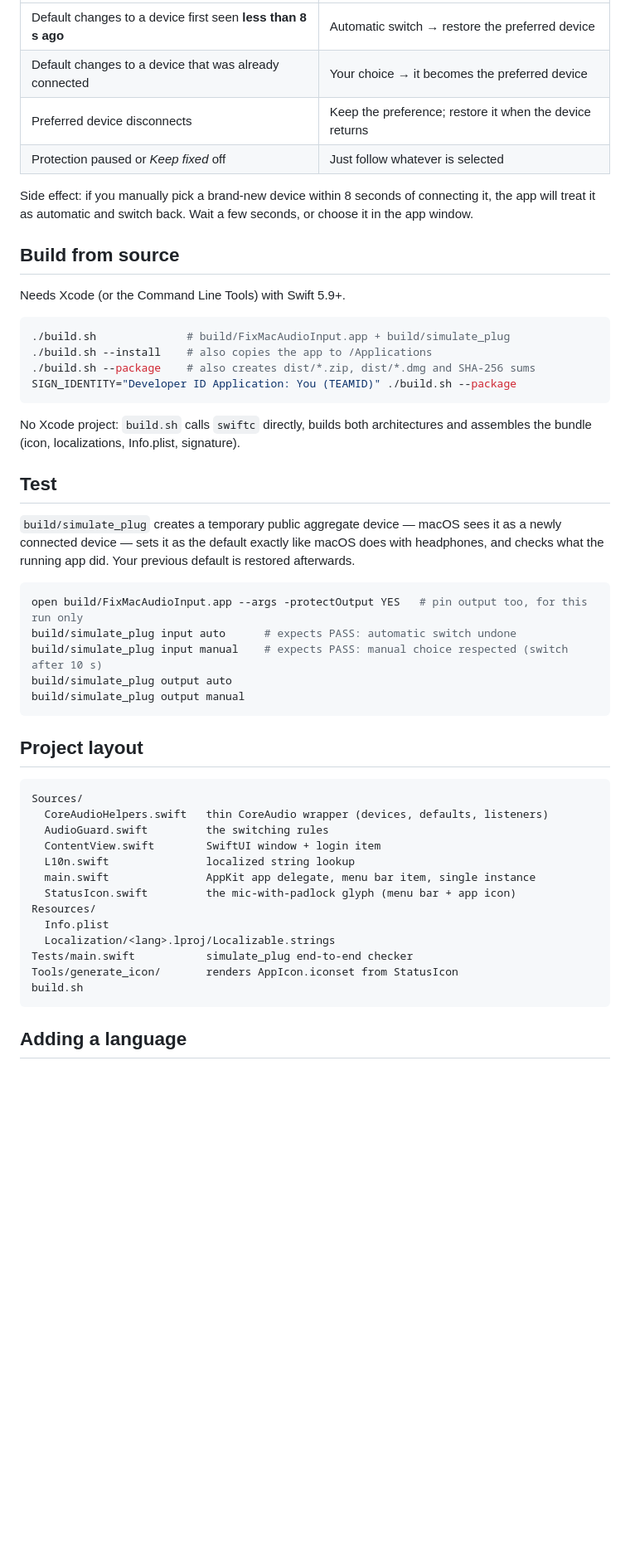
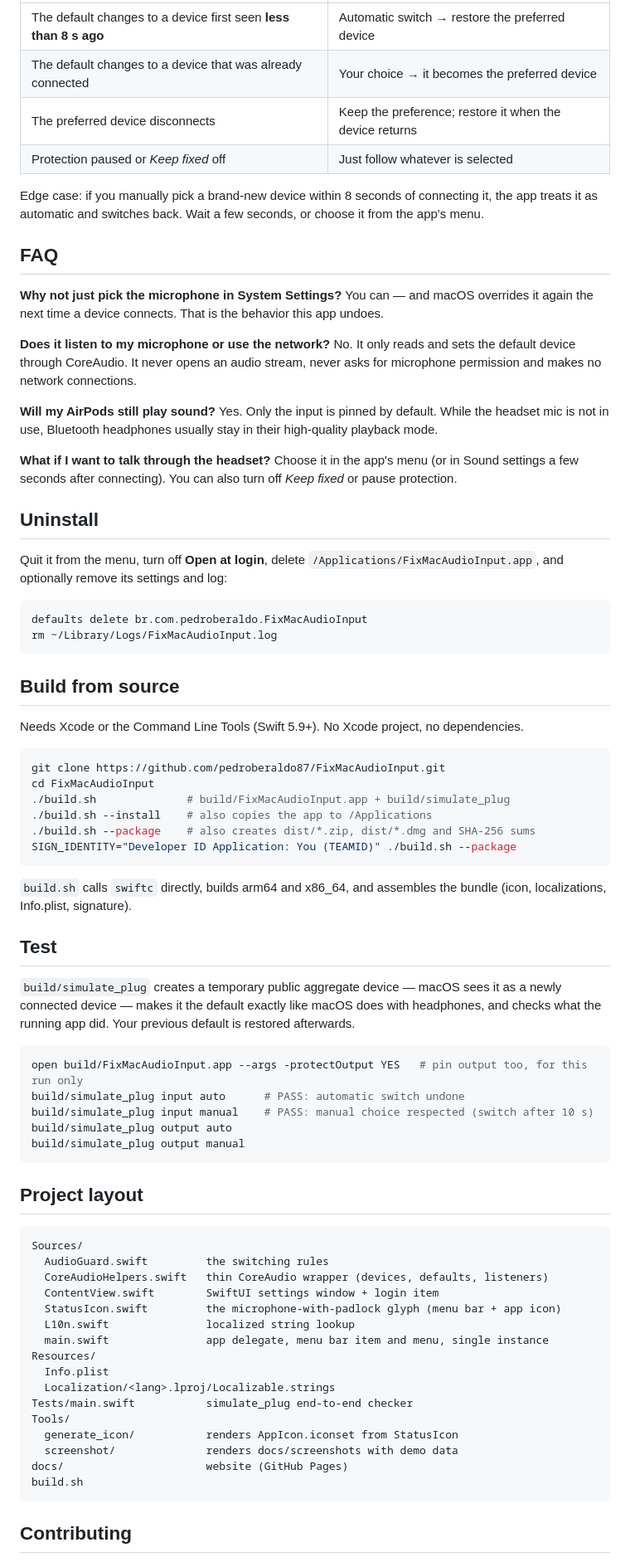
Before and after one commit to pedroberaldo87/FixMacAudioInput, a Markdown page: README.md, the part around one of its changes. Shown at 83% size. Rendered like a GitHub page; blank space fills up the shorter version.

````diff
--- a/README.md
+++ b/README.md
@@ -60,36 +81,63 @@ The app listens to CoreAudio's `kAudioHardwarePropertyDevices`,
 |---|---|
-| Default changes to a device first seen **less than 8 s ago** | Automatic switch → restore the preferred device |
-| Default changes to a device that was already connected | Your choice → it becomes the preferred device |
-| Preferred device disconnects | Keep the preference; restore it when the device returns |
+| The default changes to a device first seen **less than 8 s ago** | Automatic switch → restore the preferred device |
+| The default changes to a device that was already connected | Your choice → it becomes the preferred device |
+| The preferred device disconnects | Keep the preference; restore it when the device returns |
 | Protection paused or *Keep fixed* off | Just follow whatever is selected |
 
-Side effect: if you manually pick a brand-new device within 8 seconds of connecting it, the app
-will treat it as automatic and switch back. Wait a few seconds, or choose it in the app window.
+Edge case: if you manually pick a brand-new device within 8 seconds of connecting it, the app treats
+it as automatic and switches back. Wait a few seconds, or choose it from the app's menu.
+
+## FAQ
+
+**Why not just pick the microphone in System Settings?** You can — and macOS overrides it again the
+next time a device connects. That is the behavior this app undoes.
+
+**Does it listen to my microphone or use the network?** No. It only reads and sets the default
+device through CoreAudio. It never opens an audio stream, never asks for microphone permission and
+makes no network connections.
+
+**Will my AirPods still play sound?** Yes. Only the input is pinned by default. While the headset
+mic is not in use, Bluetooth headphones usually stay in their high-quality playback mode.
+
+**What if I want to talk through the headset?** Choose it in the app's menu (or in Sound settings a
+few seconds after connecting). You can also turn off *Keep fixed* or pause protection.
+
+## Uninstall
+
+Quit it from the menu, turn off **Open at login**, delete `/Applications/FixMacAudioInput.app`, and
+optionally remove its settings and log:
+
+```sh
+defaults delete br.com.pedroberaldo.FixMacAudioInput
+rm ~/Library/Logs/FixMacAudioInput.log
+```
 
 ## Build from source
 
-Needs Xcode (or the Command Line Tools) with Swift 5.9+.
+Needs Xcode or the Command Line Tools (Swift 5.9+). No Xcode project, no dependencies.
 
 ```sh
+git clone https://github.com/pedroberaldo87/FixMacAudioInput.git
+cd FixMacAudioInput
 ./build.sh              # build/FixMacAudioInput.app + build/simulate_plug
 ./build.sh --install    # also copies the app to /Applications
 ./build.sh --package    # also creates dist/*.zip, dist/*.dmg and SHA-256 sums
 SIGN_IDENTITY="Developer ID Application: You (TEAMID)" ./build.sh --package
 ```
 
-No Xcode project: `build.sh` calls `swiftc` directly, builds both architectures and assembles the
-bundle (icon, localizations, Info.plist, signature).
+`build.sh` calls `swiftc` directly, builds arm64 and x86_64, and assembles the bundle (icon,
+localizations, Info.plist, signature).
 
 ## Test
 
 `build/simulate_plug` creates a temporary public aggregate device — macOS sees it as a newly
-connected device — sets it as the default exactly like macOS does with headphones, and checks what
+connected device — makes it the default exactly like macOS does with headphones, and checks what
 the running app did. Your previous default is restored afterwards.
 
 ```sh
 open build/FixMacAudioInput.app --args -protectOutput YES   # pin output too, for this run only
-build/simulate_plug input auto      # expects PASS: automatic switch undone
-build/simulate_plug input manual    # expects PASS: manual choice respected (switch after 10 s)
+build/simulate_plug input auto      # PASS: automatic switch undone
+build/simulate_plug input manual    # PASS: manual choice respected (switch after 10 s)
 build/simulate_plug output auto
 build/simulate_plug output manual
 ```
@@ -98,19 +146,22 @@ build/simulate_plug output manual
 
 ```
 Sources/
+  AudioGuard.swift         the switching rules
   CoreAudioHelpers.swift   thin CoreAudio wrapper (devices, defaults, listeners)
-  AudioGuard.swift         the switching rules
-  ContentView.swift        SwiftUI window + login item
+  ContentView.swift        SwiftUI settings window + login item
+  StatusIcon.swift         the microphone-with-padlock glyph (menu bar + app icon)
   L10n.swift               localized string lookup
-  main.swift               AppKit app delegate, menu bar item, single instance
-  StatusIcon.swift         the mic-with-padlock glyph (menu bar + app icon)
+  main.swift               app delegate, menu bar item and menu, single instance
 Resources/
   Info.plist
   Localization/<lang>.lproj/Localizable.strings
 Tests/main.swift           simulate_plug end-to-end checker
-Tools/generate_icon/       renders AppIcon.iconset from StatusIcon
+Tools/
+  generate_icon/           renders AppIcon.iconset from StatusIcon
+  screenshot/              renders docs/screenshots with demo data
+docs/                      website (GitHub Pages)
 build.sh
 ```
 
-## Adding a language
+## Contributing
 
````
Also changed, not shown: other parts of README.md (+52 -31 lines), CHANGELOG.md (+2 -1 lines), CONTRIBUTING.md (added, +45 -0 lines), README.pt-BR.md (+57 -55 lines), docs/screenshots/window-en.png (added), docs/screenshots/window-pt-BR.png (added), 9 other files.
